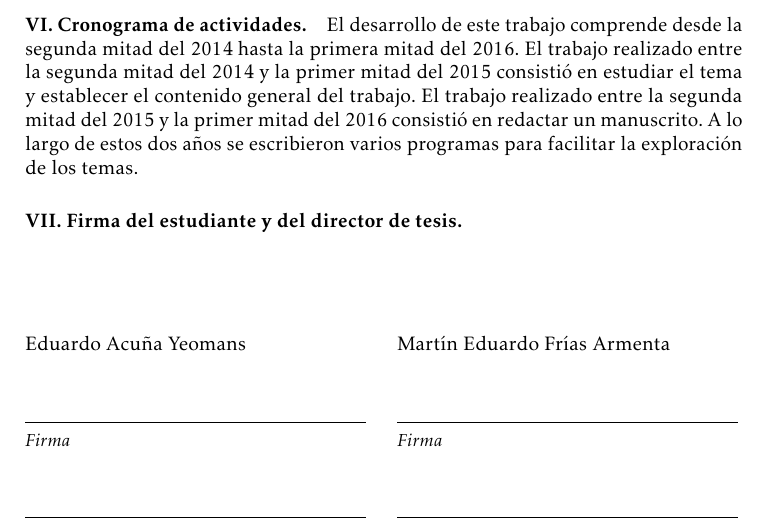
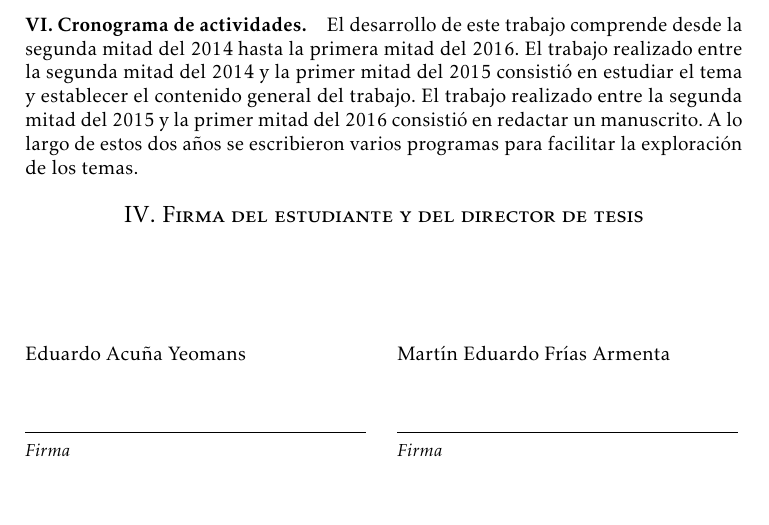
Before and after one commit to eduardoacye/tesis, a LaTeX paper (proyecto.tex): part of page 2 of 2, cut so that both start at the same text. Compiled offline with pdfLaTeX.

```diff
--- a/proyecto.tex
+++ b/proyecto.tex
@@ -91,7 +91,10 @@
 
 \paragraph{\RomanNumeral{6}. Cronograma de actividades.} El desarrollo de este trabajo comprende desde la segunda mitad del 2014 hasta la primera mitad del 2016. El trabajo realizado entre la segunda mitad del 2014 y la primer mitad del 2015 consistió en estudiar el tema y establecer el contenido general del trabajo. El trabajo realizado entre la segunda mitad del 2015 y la primer mitad del 2016 consistió en redactar un manuscrito. A lo largo de estos dos años se escribieron varios programas para facilitar la exploración de los temas.
 
-\paragraph{\RomanNumeral{7}. Firma del estudiante y del director de tesis.}\
+\begin{center}
+  \large
+  \textsc{\RomanNumeral{4}. Firma del estudiante y del director de tesis}
+\end{center}
 
 \vspace*{50pt}
 
```
Also changed, not shown: proyecto.pdf.
